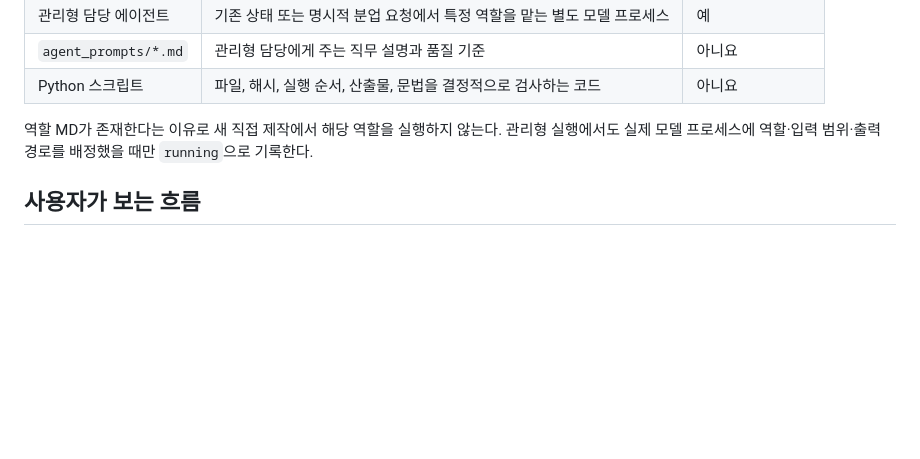
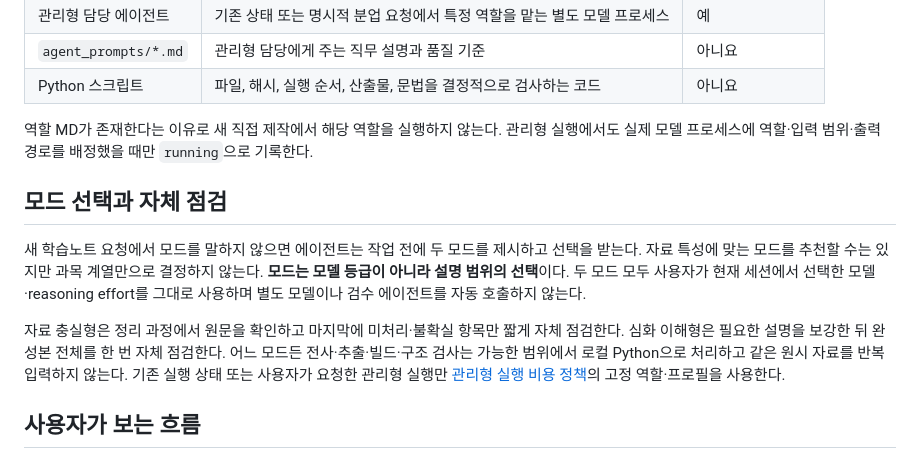
Before and after one commit to choconyam/gongbu-haja, a Markdown page: docs/architecture.md, the part around the change. Rendered like a GitHub page; blank space fills up the shorter version.

```diff
--- a/docs/architecture.md
+++ b/docs/architecture.md
@@ -12,6 +12,12 @@
 | Python 스크립트 | 파일, 해시, 실행 순서, 산출물, 문법을 결정적으로 검사하는 코드 | 아니요 |
 
 역할 MD가 존재한다는 이유로 새 직접 제작에서 해당 역할을 실행하지 않는다. 관리형 실행에서도 실제 모델 프로세스에 역할·입력 범위·출력 경로를 배정했을 때만 `running`으로 기록한다.
+
+## 모드 선택과 자체 점검
+
+새 학습노트 요청에서 모드를 말하지 않으면 에이전트는 작업 전에 두 모드를 제시하고 선택을 받는다. 자료 특성에 맞는 모드를 추천할 수는 있지만 과목 계열만으로 결정하지 않는다. **모드는 모델 등급이 아니라 설명 범위의 선택**이다. 두 모드 모두 사용자가 현재 세션에서 선택한 모델·reasoning effort를 그대로 사용하며 별도 모델이나 검수 에이전트를 자동 호출하지 않는다.
+
+자료 충실형은 정리 과정에서 원문을 확인하고 마지막에 미처리·불확실 항목만 짧게 자체 점검한다. 심화 이해형은 필요한 설명을 보강한 뒤 완성본 전체를 한 번 자체 점검한다. 어느 모드든 전사·추출·빌드·구조 검사는 가능한 범위에서 로컬 Python으로 처리하고 같은 원시 자료를 반복 입력하지 않는다. 기존 실행 상태 또는 사용자가 요청한 관리형 실행만 [관리형 실행 비용 정책](#관리형-실행-비용-정책)의 고정 역할·프로필을 사용한다.
 
 ## 사용자가 보는 흐름
 
```
Also changed, not shown: README.md (+34 -25 lines).
